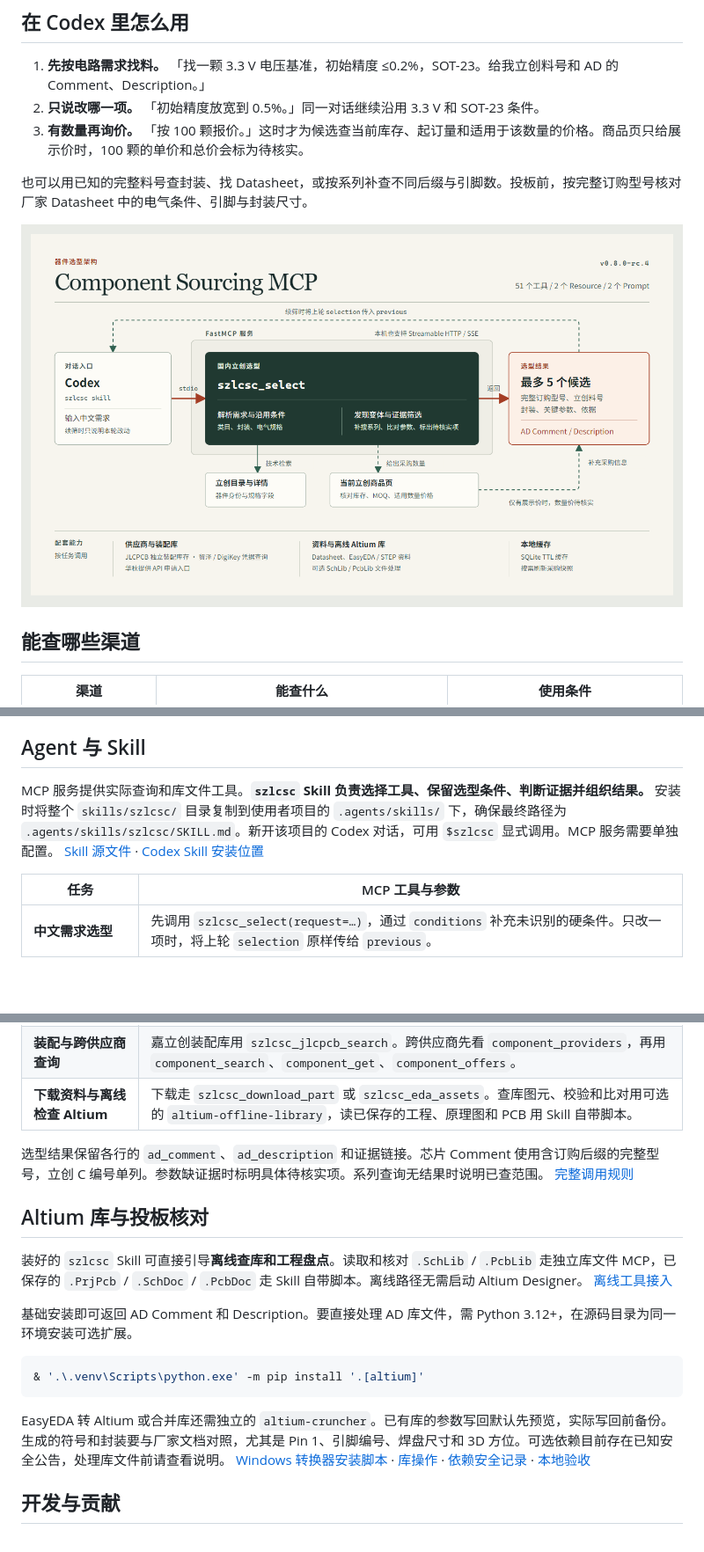
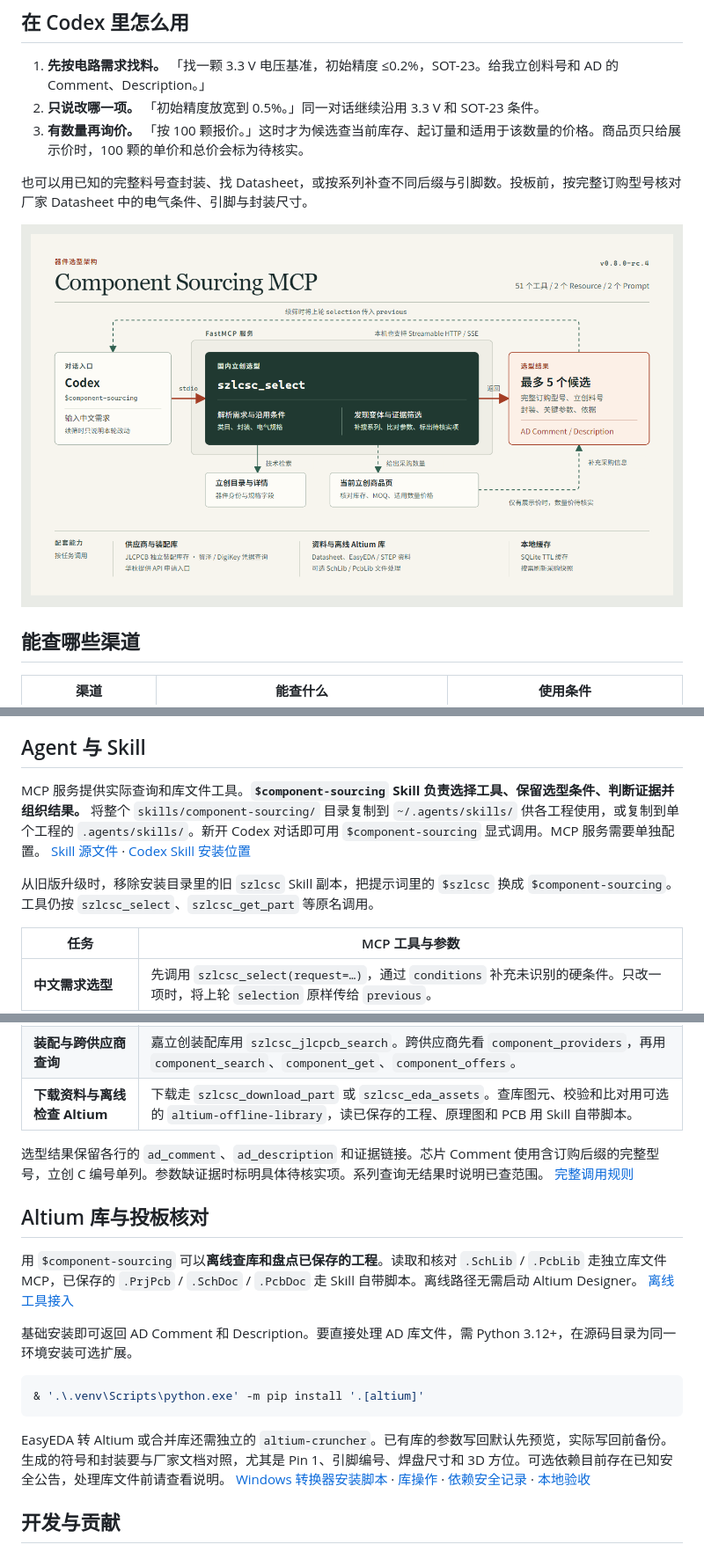
Before and after one commit to zhr1008/component-sourcing-mcp, a Markdown page: README.md, 3 parts joined by grey strips. Shown at 88% size. Rendered like a GitHub page; pictures changed too: docs/architecture/component-sourcing-mcp.png; blank space fills up the shorter version.

Commit message:
统一器件选型技能名称为 component-sourcing

```diff
--- a/README.md
+++ b/README.md
@@ -39,7 +39,9 @@ py -3.12 -m venv .venv
 
 ## Agent 与 Skill
 
-MCP 服务提供实际查询和库文件工具。**`szlcsc` Skill 负责选择工具、保留选型条件、判断证据并组织结果。** 安装时将整个 `skills/szlcsc/` 目录复制到使用者项目的 `.agents/skills/` 下，确保最终路径为 `.agents/skills/szlcsc/SKILL.md`。新开该项目的 Codex 对话，可用 `$szlcsc` 显式调用。MCP 服务需要单独配置。 [Skill 源文件](skills/szlcsc/SKILL.md) · [Codex Skill 安装位置](https://developers.openai.com/api/reference/cli)
+MCP 服务提供实际查询和库文件工具。**`$component-sourcing` Skill 负责选择工具、保留选型条件、判断证据并组织结果。** 将整个 `skills/component-sourcing/` 目录复制到 `~/.agents/skills/` 供各工程使用，或复制到单个工程的 `.agents/skills/`。新开 Codex 对话即可用 `$component-sourcing` 显式调用。MCP 服务需要单独配置。 [Skill 源文件](skills/component-sourcing/SKILL.md) · [Codex Skill 安装位置](https://developers.openai.com/api/reference/cli)
+
+从旧版升级时，移除安装目录里的旧 `szlcsc` Skill 副本，把提示词里的 `$szlcsc` 换成 `$component-sourcing`。工具仍按 `szlcsc_select`、`szlcsc_get_part` 等原名调用。
 
 | 任务 | MCP 工具与参数 |
 | --- | --- |
@@ -53,7 +55,7 @@ MCP 服务提供实际查询和库文件工具。**`szlcsc` Skill 负责选择
 
 ## Altium 库与投板核对
 
-装好的 `szlcsc` Skill 可直接引导**离线查库和工程盘点**。读取和核对 `.SchLib` / `.PcbLib` 走独立库文件 MCP，已保存的 `.PrjPcb` / `.SchDoc` / `.PcbDoc` 走 Skill 自带脚本。离线路径无需启动 Altium Designer。 [离线工具接入](docs/altium-offline.md)
+用 `$component-sourcing` 可以**离线查库和盘点已保存的工程**。读取和核对 `.SchLib` / `.PcbLib` 走独立库文件 MCP，已保存的 `.PrjPcb` / `.SchDoc` / `.PcbDoc` 走 Skill 自带脚本。离线路径无需启动 Altium Designer。 [离线工具接入](docs/altium-offline.md)
 
 基础安装即可返回 AD Comment 和 Description。要直接处理 AD 库文件，需 Python 3.12+，在源码目录为同一环境安装可选扩展。
 
```
Also changed, not shown: other parts of README.md (+2 -2 lines), docs/altium-offline.md (+4 -4 lines), skills/component-sourcing/SKILL.md (renamed from skills/szlcsc/SKILL.md, +2 -2 lines), 3 other files.
